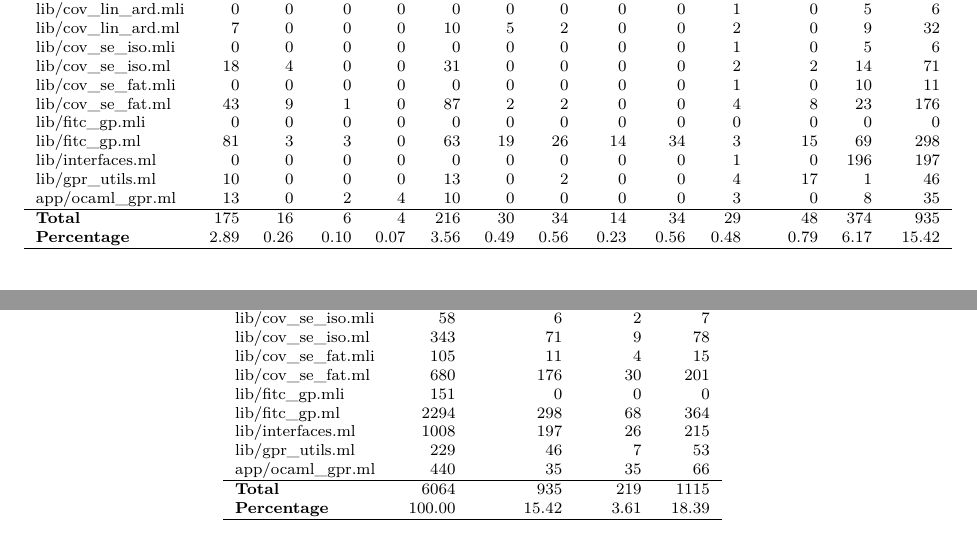
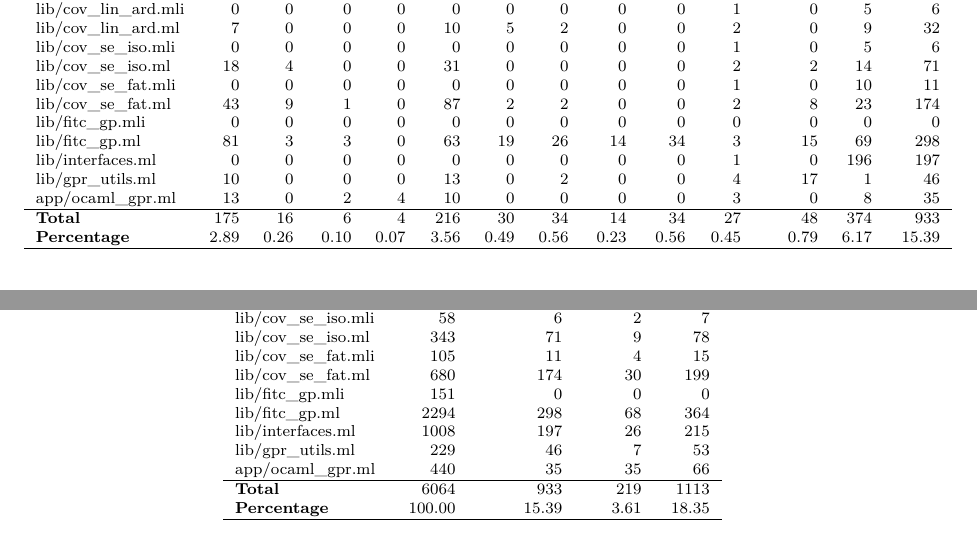
Before and after one commit to akabe/sgpr, a LaTeX document (changes.tex, which reads tblall.tex, tblmech.tex): two parts of pages 13 and 14 of 14, joined at a grey line, cut so that both start at the same text. Compiled offline with XeLaTeX.

Commit message:
fix the number of changes

```diff
--- a/tblall.tex
+++ b/tblall.tex
@@ -13,14 +13,14 @@
   lib/cov\_se\_iso.mli & 58 & 6 & 2 & 7 \\
   lib/cov\_se\_iso.ml & 343 & 71 & 9 & 78 \\
   lib/cov\_se\_fat.mli & 105 & 11 & 4 & 15 \\
-  lib/cov\_se\_fat.ml & 680 & 176 & 30 & 201 \\
+  lib/cov\_se\_fat.ml & 680 & 174 & 30 & 199 \\
   lib/fitc\_gp.mli & 151 & 0 & 0 & 0 \\
   lib/fitc\_gp.ml & 2294 & 298 & 68 & 364 \\
   lib/interfaces.ml & 1008 & 197 & 26 & 215 \\
   lib/gpr\_utils.ml & 229 & 46 & 7 & 53 \\
   app/ocaml\_gpr.ml & 440 & 35 & 35 & 66 \\
   \hline
-  \textbf{Total} & 6064 & 935 & 219 & 1115 \\
-  \textbf{Percentage} & 100.00 & 15.42 & 3.61 & 18.39 \\
+  \textbf{Total} & 6064 & 933 & 219 & 1113 \\
+  \textbf{Percentage} & 100.00 & 15.39 & 3.61 & 18.35 \\
   \hline
   \end{tabular}
--- a/tblmech.tex
+++ b/tblmech.tex
@@ -13,14 +13,14 @@
   lib/cov\_se\_iso.mli & 0 & 0 & 0 & 0 & 0 & 0 & 0 & 0 & 0 & 1 & 0 & 5 & 6 \\
   lib/cov\_se\_iso.ml & 18 & 4 & 0 & 0 & 31 & 0 & 0 & 0 & 0 & 2 & 2 & 14 & 71 \\
   lib/cov\_se\_fat.mli & 0 & 0 & 0 & 0 & 0 & 0 & 0 & 0 & 0 & 1 & 0 & 10 & 11 \\
-  lib/cov\_se\_fat.ml & 43 & 9 & 1 & 0 & 87 & 2 & 2 & 0 & 0 & 4 & 8 & 23 & 176 \\
+  lib/cov\_se\_fat.ml & 43 & 9 & 1 & 0 & 87 & 2 & 2 & 0 & 0 & 2 & 8 & 23 & 174 \\
   lib/fitc\_gp.mli & 0 & 0 & 0 & 0 & 0 & 0 & 0 & 0 & 0 & 0 & 0 & 0 & 0 \\
   lib/fitc\_gp.ml & 81 & 3 & 3 & 0 & 63 & 19 & 26 & 14 & 34 & 3 & 15 & 69 & 298 \\
   lib/interfaces.ml & 0 & 0 & 0 & 0 & 0 & 0 & 0 & 0 & 0 & 1 & 0 & 196 & 197 \\
   lib/gpr\_utils.ml & 10 & 0 & 0 & 0 & 13 & 0 & 2 & 0 & 0 & 4 & 17 & 1 & 46 \\
   app/ocaml\_gpr.ml & 13 & 0 & 2 & 4 & 10 & 0 & 0 & 0 & 0 & 3 & 0 & 8 & 35 \\
   \hline
-  \textbf{Total} & 175 & 16 & 6 & 4 & 216 & 30 & 34 & 14 & 34 & 29 & 48 & 374 & 935 \\
-  \textbf{Percentage} & 2.89 & 0.26 & 0.10 & 0.07 & 3.56 & 0.49 & 0.56 & 0.23 & 0.56 & 0.48 & 0.79 & 6.17 & 15.42 \\
+  \textbf{Total} & 175 & 16 & 6 & 4 & 216 & 30 & 34 & 14 & 34 & 27 & 48 & 374 & 933 \\
+  \textbf{Percentage} & 2.89 & 0.26 & 0.10 & 0.07 & 3.56 & 0.49 & 0.56 & 0.23 & 0.56 & 0.45 & 0.79 & 6.17 & 15.39 \\
   \hline
   \end{tabular}
```
Also changed, not shown: changes.pdf.
